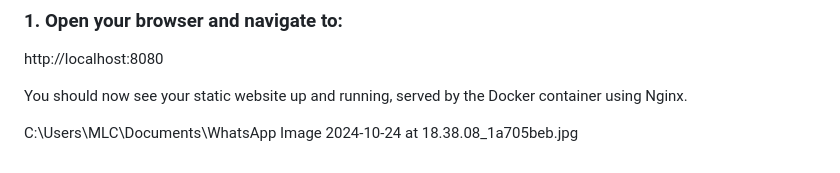
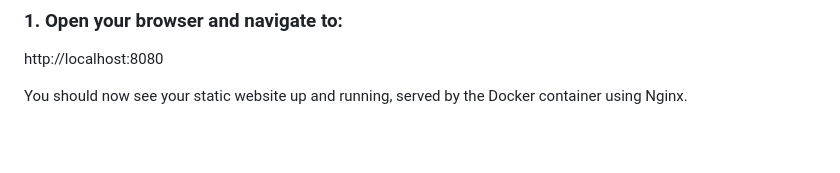
Before and after one commit to sweta160431/Project1, a Markdown page: README.md, the part around the change. GitHub-like rendering; blank space fills up the shorter version.

```diff
--- a/README.md
+++ b/README.md
@@ -200,5 +200,3 @@ docker ps
 http://localhost:8080
 
 You should now see your static website up and running, served by the Docker container using Nginx.
-
-C:\Users\MLC\Documents\WhatsApp Image 2024-10-24 at 18.38.08_1a705beb.jpg
```
